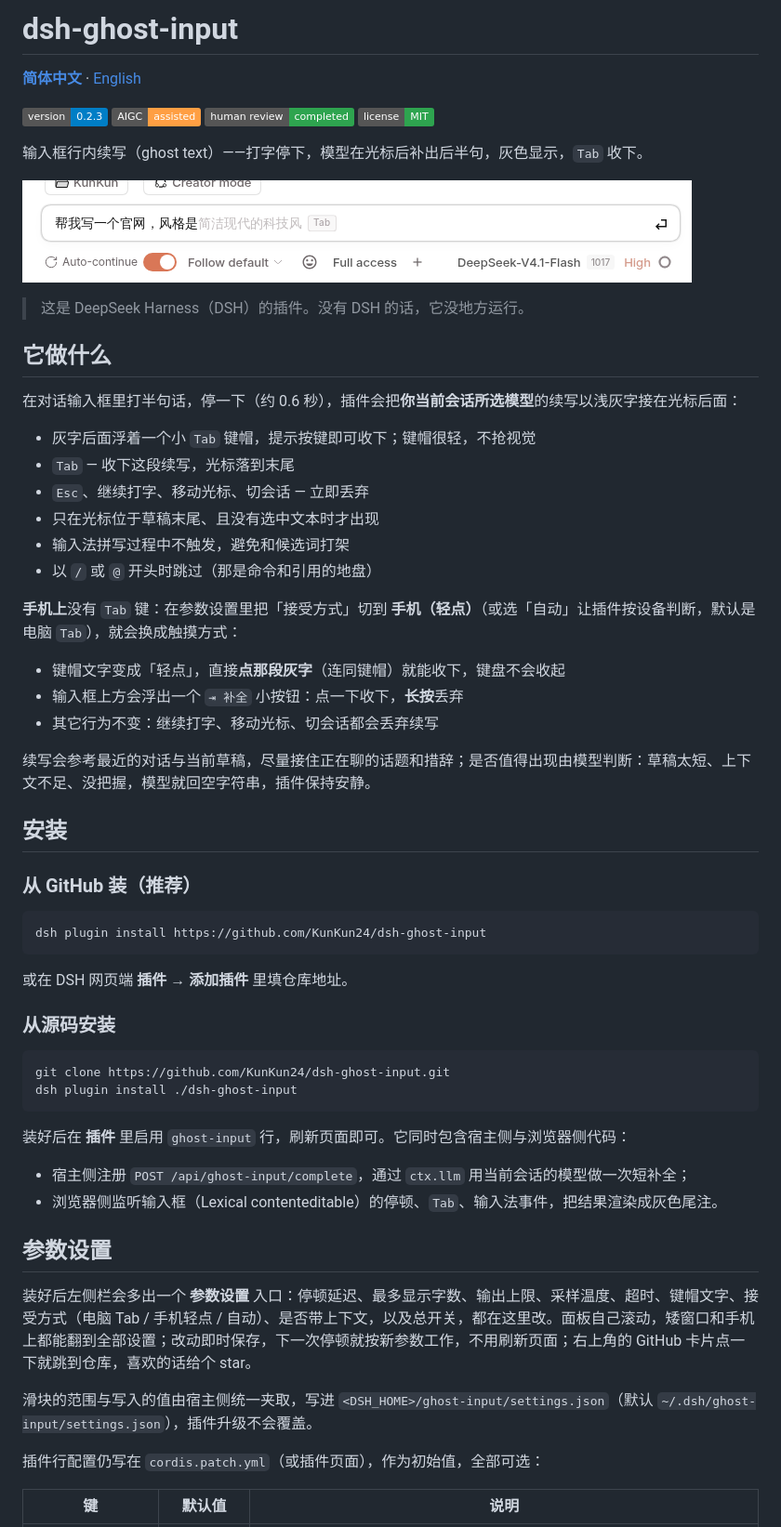
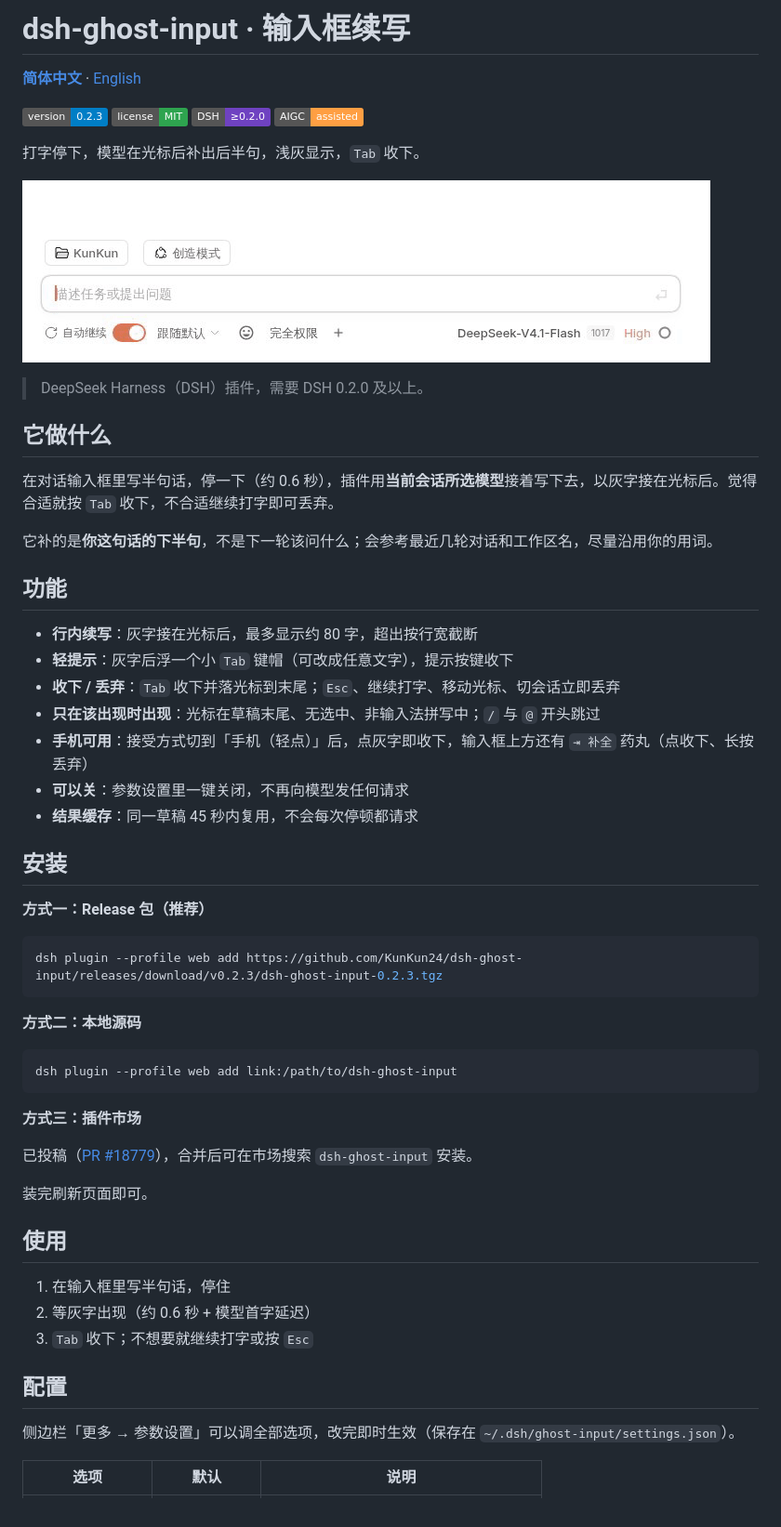
Before and after one commit to KunKun24/dsh-ghost-input, a Markdown page: README.md, the part around one of its changes. Shown at 93% size. GitHub-like rendering; pictures changed too: assets/demo.gif (added); badges without logos.

````diff
--- a/README.md
+++ b/README.md
@@ -1,66 +1,63 @@
-# dsh-ghost-input
+# dsh-ghost-input · 输入框续写
 
 [**简体中文**](README.md) · [English](README.en.md)
 
 ![version](https://img.shields.io/badge/version-0.2.3-blue)
+![license](https://img.shields.io/badge/license-MIT-2ea44f)
+![dsh](https://img.shields.io/badge/DSH-%E2%89%A50.2.0-6f42c1)
 ![AIGC](https://img.shields.io/badge/AIGC-assisted-ff9f43)
-![human review](https://img.shields.io/badge/human%20review-completed-2ea44f)
-![license](https://img.shields.io/badge/license-MIT-2ea44f)
 
-输入框行内续写（ghost text）——打字停下，模型在光标后补出后半句，灰色显示，`Tab` 收下。
+打字停下，模型在光标后补出后半句，浅灰显示，`Tab` 收下。
 
-![效果：灰字续写 + Tab 键帽](docs/screenshot.png)
+![灰字续写 + Tab 键帽，按 Tab 变正文](assets/demo.gif)
 
-> 这是 DeepSeek Harness（DSH）的插件。没有 DSH 的话，它没地方运行。
+> DeepSeek Harness（DSH）插件，需要 DSH 0.2.0 及以上。
 
 ## 它做什么
 
-在对话输入框里打半句话，停一下（约 0.6 秒），插件会把**你当前会话所选模型**的续写以浅灰字接在光标后面：
+在对话输入框里写半句话，停一下（约 0.6 秒），插件用**当前会话所选模型**接着写下去，以灰字接在光标后。觉得合适就按 `Tab` 收下，不合适继续打字即可丢弃。
 
-- 灰字后面浮着一个小 `Tab` 键帽，提示按键即可收下；键帽很轻，不抢视觉
-- `Tab` — 收下这段续写，光标落到末尾
-- `Esc`、继续打字、移动光标、切会话 — 立即丢弃
-- 只在光标位于草稿末尾、且没有选中文本时才出现
-- 输入法拼写过程中不触发，避免和候选词打架
-- 以 `/` 或 `@` 开头时跳过（那是命令和引用的地盘）
+它补的是**你这句话的下半句**，不是下一轮该问什么；会参考最近几轮对话和工作区名，尽量沿用你的用词。
 
-**手机上**没有 `Tab` 键：在参数设置里把「接受方式」切到 **手机（轻点）**（或选「自动」让插件按设备判断，默认是电脑 `Tab`），就会换成触摸方式：
+## 功能
 
-- 键帽文字变成「轻点」，直接**点那段灰字**（连同键帽）就能收下，键盘不会收起
-- 输入框上方会浮出一个 `⇥ 补全` 小按钮：点一下收下，**长按**丢弃
-- 其它行为不变：继续打字、移动光标、切会话都会丢弃续写
-
-续写会参考最近的对话与当前草稿，尽量接住正在聊的话题和措辞；是否值得出现由模型判断：草稿太短、上下文不足、没把握，模型就回空字符串，插件保持安静。
+- **行内续写**：灰字接在光标后，最多显示约 80 字，超出按行宽截断
+- **轻提示**：灰字后浮一个小 `Tab` 键帽（可改成任意文字），提示按键收下
+- **收下 / 丢弃**：`Tab` 收下并落光标到末尾；`Esc`、继续打字、移动光标、切会话立即丢弃
+- **只在该出现时出现**：光标在草稿末尾、无选中、非输入法拼写中；`/` 与 `@` 开头跳过
+- **手机可用**：接受方式切到「手机（轻点）」后，点灰字即收下，输入框上方还有 `⇥ 补全` 药丸（点收下、长按丢弃）
+- **可以关**：参数设置里一键关闭，不再向模型发任何请求
+- **结果缓存**：同一草稿 45 秒内复用，不会每次停顿都请求
 
 ## 安装
 
-### 从 GitHub 装（推荐）
+**方式一：Release 包（推荐）**
 
 ```bash
-dsh plugin install https://github.com/KunKun24/dsh-ghost-input
+dsh plugin --profile web add https://github.com/KunKun24/dsh-ghost-input/releases/download/v0.2.3/dsh-ghost-input-0.2.3.tgz
 ```
 
-或在 DSH 网页端 **插件** → **添加插件** 里填仓库地址。
-
-### 从源码安装
+**方式二：本地源码**
 
 ```bash
-git clone https://github.com/KunKun24/dsh-ghost-input.git
-dsh plugin install ./dsh-ghost-input
+dsh plugin --profile web add link:/path/to/dsh-ghost-input
 ```
 
-装好后在 **插件** 里启用 `ghost-input` 行，刷新页面即可。它同时包含宿主侧与浏览器侧代码：
+**方式三：插件市场**
 
-- 宿主侧注册 `POST /api/ghost-input/complete`，通过 `ctx.llm` 用当前会话的模型做一次短补全；
-- 浏览器侧监听输入框（Lexical contenteditable）的停顿、`Tab`、输入法事件，把结果渲染成灰色尾注。
+已投稿（[PR #18779](https://github.com/awesome-dsh-plugin/awesome-dsh-plugin/pull/18779)），合并后可在市场搜索 `dsh-ghost-input` 安装。
 
-## 参数设置
+装完刷新页面即可。
 
-装好后左侧栏会多出一个 **参数设置** 入口：停顿延迟、最多显示字数、输出上限、采样温度、超时、键帽文字、接受方式（电脑 Tab / 手机轻点 / 自动）、是否带上下文，以及总开关，都在这里改。面板自己滚动，矮窗口和手机上都能翻到全部设置；改动即时保存，下一次停顿就按新参数工作，不用刷新页面；右上角的 GitHub 卡片点一下就跳到仓库，喜欢的话给个 star。
+## 使用
 
-滑块的范围与写入的值由宿主侧统一夹取，写进 `<DSH_HOME>/ghost-input/settings.json`（默认 `~/.dsh/ghost-input/settings.json`），插件升级不会覆盖。
+1. 在输入框里写半句话，停住
+2. 等灰字出现（约 0.6 秒 + 模型首字延迟）
+3. `Tab` 收下；不想要就继续打字或按 `Esc`
 
-插件行配置仍写在 `cordis.patch.yml`（或插件页面），作为初始值，全部可选：
+## 配置
 
-| 键 | 默认值 | 说明 |
+侧边栏「更多 → 参数设置」可以调全部选项，改完即时生效（保存在 `~/.dsh/ghost-input/settings.json`）。
+
+| 选项 | 默认 | 说明 |
 | --- | --- | --- |
````
Also changed, not shown: other parts of README.md (+23 -29 lines), CHANGELOG.md (+1 -0 lines), README.en.md (+56 -65 lines).
